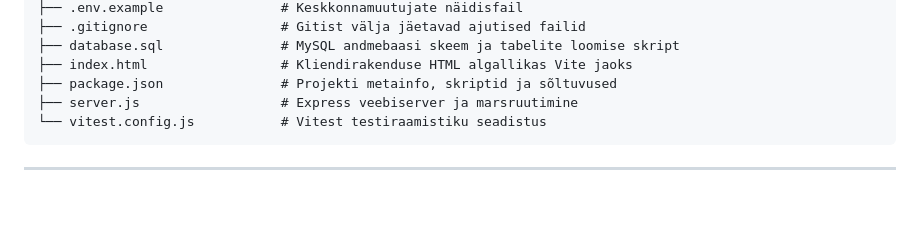
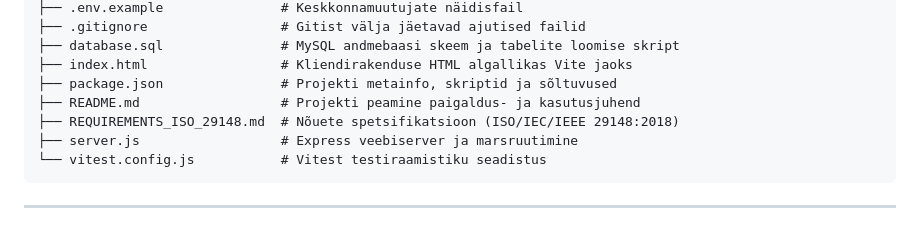
Before and after one commit to rewazi/kino_stop, a Markdown page: README.md, the part around one of its changes. Rendered like a GitHub page; blank space fills up the shorter version.

Commit message:
docs: lisa nõuete spetsifikatsioon ja jälgitavus (ISO/IEC/IEEE 29148:2018)

````diff
--- a/README.md
+++ b/README.md
@@ -226,6 +266,8 @@ my_project/
 ├── database.sql               # MySQL andmebaasi skeem ja tabelite loomise skript
 ├── index.html                 # Kliendirakenduse HTML algallikas Vite jaoks
 ├── package.json               # Projekti metainfo, skriptid ja sõltuvused
+├── README.md                  # Projekti peamine paigaldus- ja kasutusjuhend
+├── REQUIREMENTS_ISO_29148.md  # Nõuete spetsifikatsioon (ISO/IEC/IEEE 29148:2018)
 ├── server.js                  # Express veebiserver ja marsruutimine
 └── vitest.config.js           # Vitest testiraamistiku seadistus
 ```
````
Also changed, not shown: other parts of README.md (+40 -0 lines), REQUIREMENTS_ISO_29148.md (added, +171 -0 lines).
